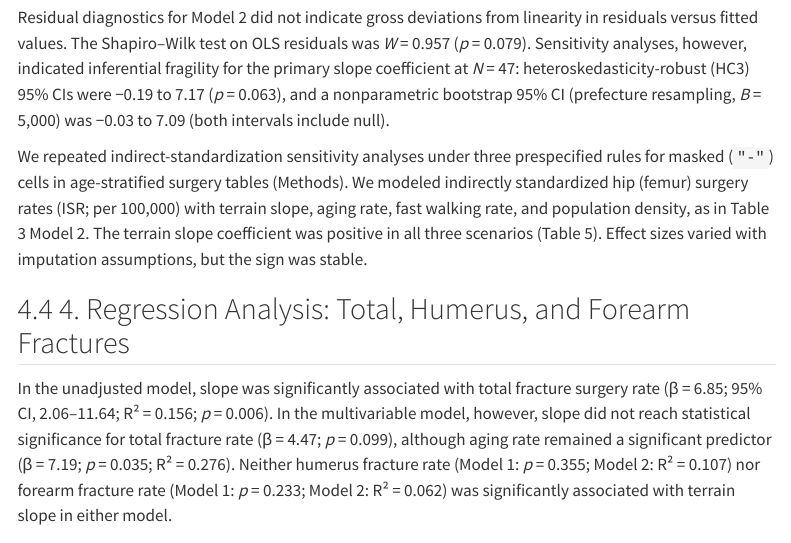
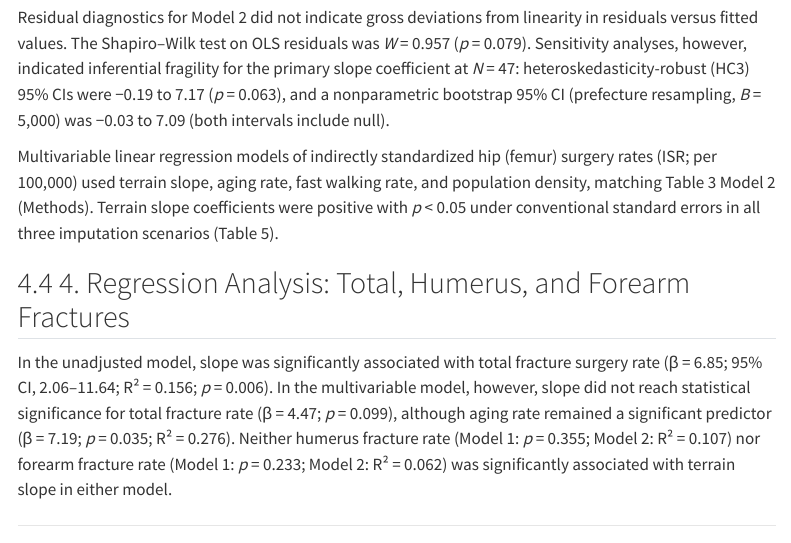
Before and after one commit to haruki00430/NDB_XXX_slope_fracture, a Quarto document (04_Manuscripts/Manuscript_slope_fracture.qmd): the page in a window 1100 px wide, from 5080 px down. Rendered offline with R 4.5, knitr and Pandoc in place of Quarto, with nearby package versions; menus at the side of the page are left out.

Commit message:
fix(manuscript): ISR感度のResultsを手順重複・解釈句なしの事実記述に変更
ResultsではMethodsの繰り返しと安定性の要約を避け、推定結果と有意性のみをTable5参照で記載した。

Made-with: Cursor

```diff
--- a/04_Manuscripts/Manuscript_slope_fracture.qmd
+++ b/04_Manuscripts/Manuscript_slope_fracture.qmd
@@ -103,7 +103,7 @@ In the unadjusted model (Model 1), terrain slope was significantly and positivel
 
 Residual diagnostics for Model 2 did not indicate gross deviations from linearity in residuals versus fitted values. The Shapiro–Wilk test on OLS residuals was *W* = 0.957 (*p* = 0.079). Sensitivity analyses, however, indicated inferential fragility for the primary slope coefficient at *N* = 47: heteroskedasticity-robust (HC3) 95% CIs were −0.19 to 7.17 (*p* = 0.063), and a nonparametric bootstrap 95% CI (prefecture resampling, *B* = 5,000) was −0.03 to 7.09 (both intervals include null).
 
-We repeated indirect-standardization sensitivity analyses under three prespecified rules for masked (`"-"`) cells in age-stratified surgery tables (Methods). We modeled indirectly standardized hip (femur) surgery rates (ISR; per 100,000) with terrain slope, aging rate, fast walking rate, and population density, as in Table 3 Model 2. The terrain slope coefficient was positive in all three scenarios (Table 5). Effect sizes varied with imputation assumptions, but the sign was stable.
+Multivariable linear regression models of indirectly standardized hip (femur) surgery rates (ISR; per 100,000) used terrain slope, aging rate, fast walking rate, and population density, matching Table 3 Model 2 (Methods). Terrain slope coefficients were positive with *p* < 0.05 under conventional standard errors in all three imputation scenarios (Table 5).
 
 ## 4. Regression Analysis: Total, Humerus, and Forearm Fractures
 
```
